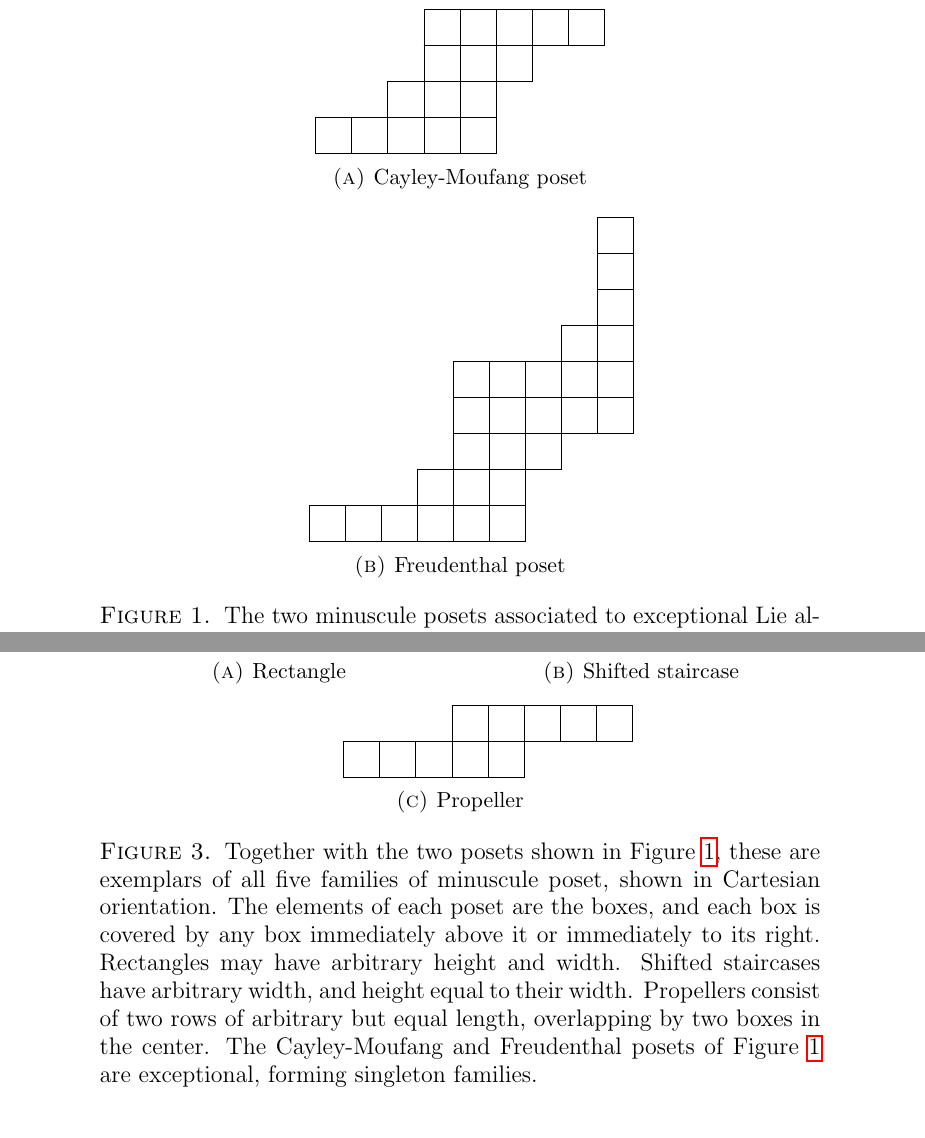
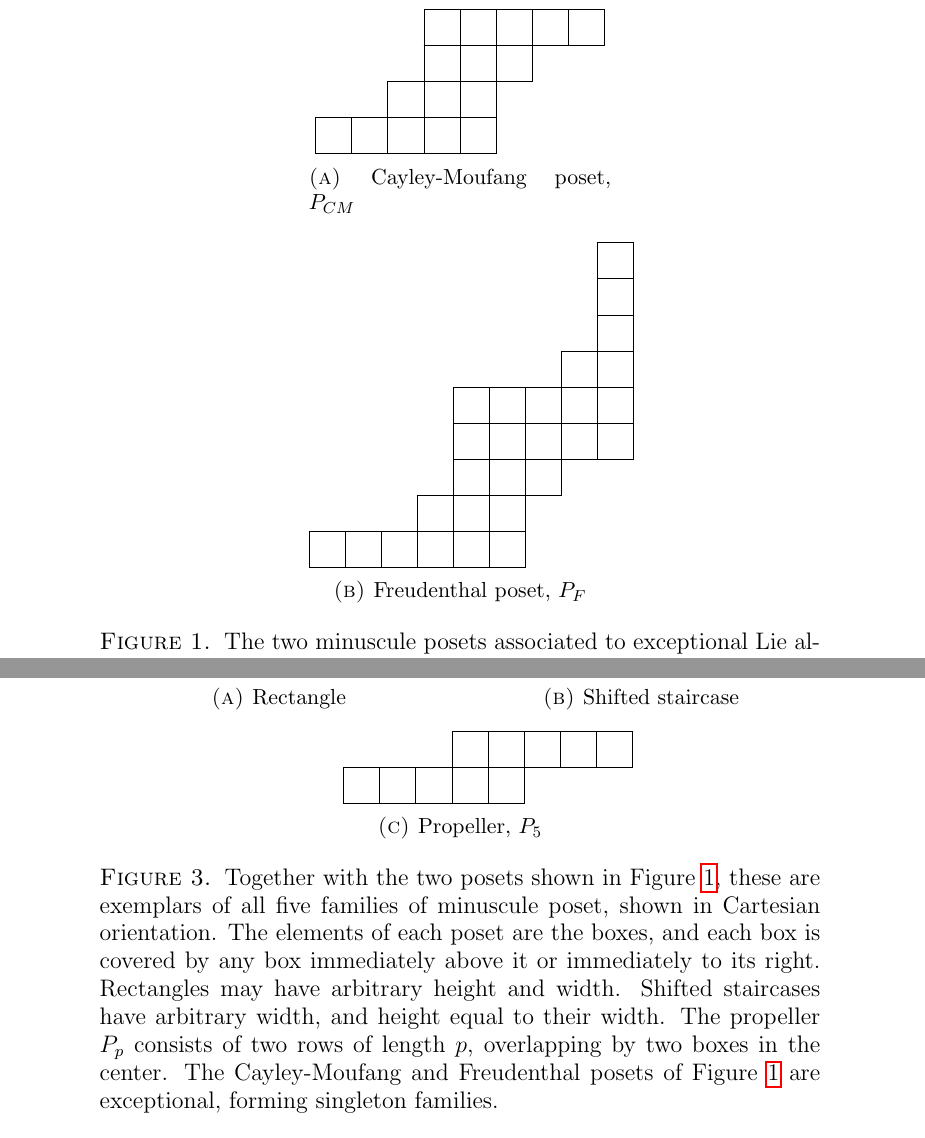
Before and after one commit to dogestoyevsky/ExceptionalPlanePartitions, a LaTeX paper (exceptionals4.tex): two parts of pages 3 and 6 of 32, joined at a grey line, cut so that both start at the same text. Compiled offline with pdfLaTeX.

Commit message:
starting to rename the minuscule posets

```diff
--- a/exceptionals4.tex
+++ b/exceptionals4.tex
@@ -200,15 +200,15 @@ Let $P$ be one of the two minuscule posets associated to an exceptional Lie alge
 	\begin{subfigure}[b]{0.35\textwidth}
 		\centering
 		\ydiagram{3+5,3+3,2+3,5}
-		\caption{Cayley-Moufang poset}
+		\caption{Cayley-Moufang poset, $P_{CM}$}
 	\end{subfigure} \\ \vspace{4mm}
 	\begin{subfigure}[b]{0.35\textwidth}
 		\centering
 		\ydiagram{8+1,8+1,8+1,7+2,4+5,4+5,4+3,3+3,6}
-		\caption{Freudenthal poset}
+		\caption{Freudenthal poset, $P_F$}
 	\end{subfigure}
 \caption{The two minuscule posets associated to exceptional Lie algebras of type $E$. Here, we have drawn the posets to resemble Young diagrams in Cartesian (``French'') orientation; the boxes are the elements of the poset and each box covers the box immediately below it and the box immediately to its left (if such boxes exist). Hence the minimal element of each poset is the box at the far left of the bottom row.
- The Cayley-Moufang poset is associated to $E_6$, while the Freudenthal poset is associated to $E_7$. (There is no minuscule poset associated to $E_8$.)}
+ The Cayley-Moufang poset $P_{CM}$ is associated to $E_6$, while the Freudenthal poset $P_F$ is associated to $E_7$. (There is no minuscule poset associated to $E_8$.)}
 \label{fig:min_poset_E}
 \end{figure}
 
@@ -355,9 +355,9 @@ R.~Proctor showed that every minuscule poset is Gaussian \cite{Proctor}. Indeed,
 	\begin{subfigure}[b]{0.27\textwidth}
 		\centering
 		\ydiagram{3+5,5}
-		\caption{Propeller}
+		\caption{Propeller, $P_5$}
 	\end{subfigure}
-\caption{Together with the two posets shown in Figure~\ref{fig:min_poset_E}, these are exemplars of all five families of minuscule poset, shown in Cartesian orientation. The elements of each poset are the boxes, and each box is covered by any box immediately above it or immediately to its right. Rectangles may have arbitrary height and width. Shifted staircases have arbitrary width, and height equal to their width. Propellers consist of two rows of arbitrary but equal length, overlapping by two boxes in the center. The Cayley-Moufang and Freudenthal posets of Figure~\ref{fig:min_poset_E} are exceptional, forming singleton families.}\label{fig:min_poset}
+\caption{Together with the two posets shown in Figure~\ref{fig:min_poset_E}, these are exemplars of all five families of minuscule poset, shown in Cartesian orientation. The elements of each poset are the boxes, and each box is covered by any box immediately above it or immediately to its right. Rectangles may have arbitrary height and width. Shifted staircases have arbitrary width, and height equal to their width. The propeller $P_p$ consists of two rows of length $p$, overlapping by two boxes in the center. The Cayley-Moufang and Freudenthal posets of Figure~\ref{fig:min_poset_E} are exceptional, forming singleton families.}\label{fig:min_poset}
 \end{figure}
 
 \section{The rowmotion operator $\Psi$}\label{sec:rowmotion}
```
Also changed, not shown: exceptionals4.pdf, exceptionals4.tex (2 more changed lines), 5 other files.
